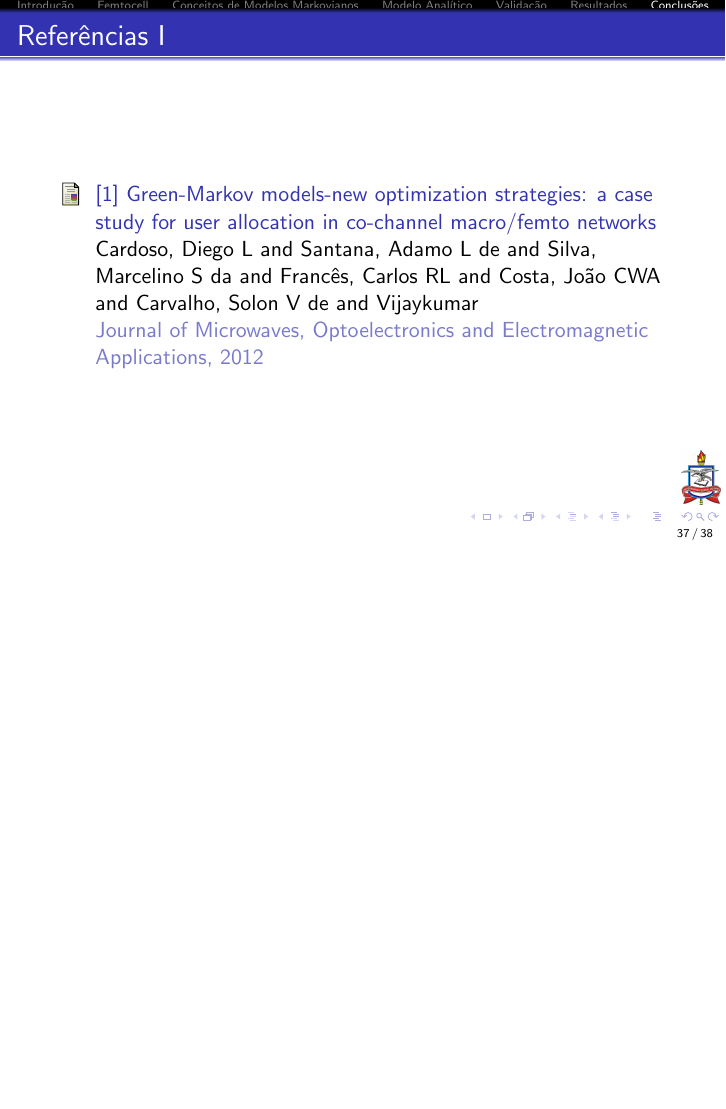
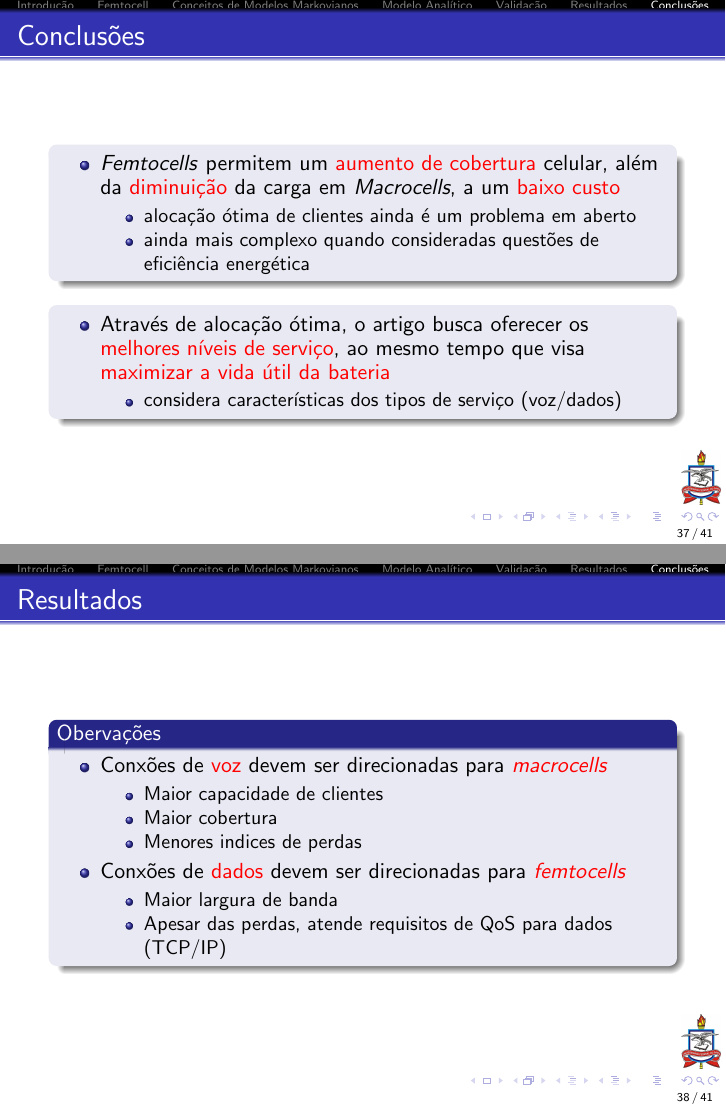
Before and after one commit to andrespp/green-markov, LaTeX slides (main.tex, which reads conclusion.tex): page 50 of 51 before the commit and pages 51 and 52 of 55 after it, the two joined at a grey line, the shorter picture padded with empty space. Compiled offline with pdfLaTeX.

Commit message:
Add conclusions section

```diff
--- a/conclusion.tex
+++ b/conclusion.tex
@@ -0,0 +4,6 @@
+      \item \textit{Femtocells} permitem um \alert{aumento de cobertura}
+      celular, além da \alert{diminuição} da carga em \textit{Macrocells}, a um
+      \alert{baixo custo}
+      \begin{itemize}
+        \item alocação ótima de clientes ainda é um problema em aberto
+        \item ainda mais complexo quando consideradas questões de eficiência
@@ -0,0 +17,5 @@
+      \item Através de alocação ótima, o artigo busca oferecer os
+      \alert{melhores níveis de serviço}, ao mesmo tempo que visa
+      \alert{maximizar a vida útil da bateria}
+      \begin{itemize}
+        \item considera características dos tipos de serviço (voz/dados)
@@ -1,3 +27,34 @@
+\begin{frame}{Resultados}
+  \begin{block}{Obervações}
+    \begin{itemize}
+      \item Conxões de \alert{voz} devem ser direcionadas para
+      \alert{\textit{macrocells}}
+      \begin{itemize}
+        \item Maior capacidade de clientes
+        \item Maior cobertura
+        \item Menores indices de perdas
+      \end{itemize}
+      \item Conxões de \alert{dados} devem ser direcionadas para
+      \alert{\textit{femtocells}}
+      \begin{itemize}
+        \item Maior largura de banda
+        \item Apesar das perdas, atende requisitos de QoS para dados (TCP/IP)
+      \end{itemize}
+    \end{itemize}
+  \end{block}
+\end{frame}
+
+\begin{frame}{Resultados}
+  \begin{block}{Contribuições}
+    \begin{enumerate}
+      \item Proposta de um modelo de alocação ótima
+      \item Consideração de aspectos de diferentes camadas (nível de sinal,
+      eficiência energética)
+      \item \textit{Green Markov Library}
+    \end{enumerate}
+  \end{block}
+\end{frame}
+
 %\begin{frame}
 %  \begin{block}{}
 %    \begin{itemize}
```
Also changed, not shown: conclusion.tex (15 more changed lines).
